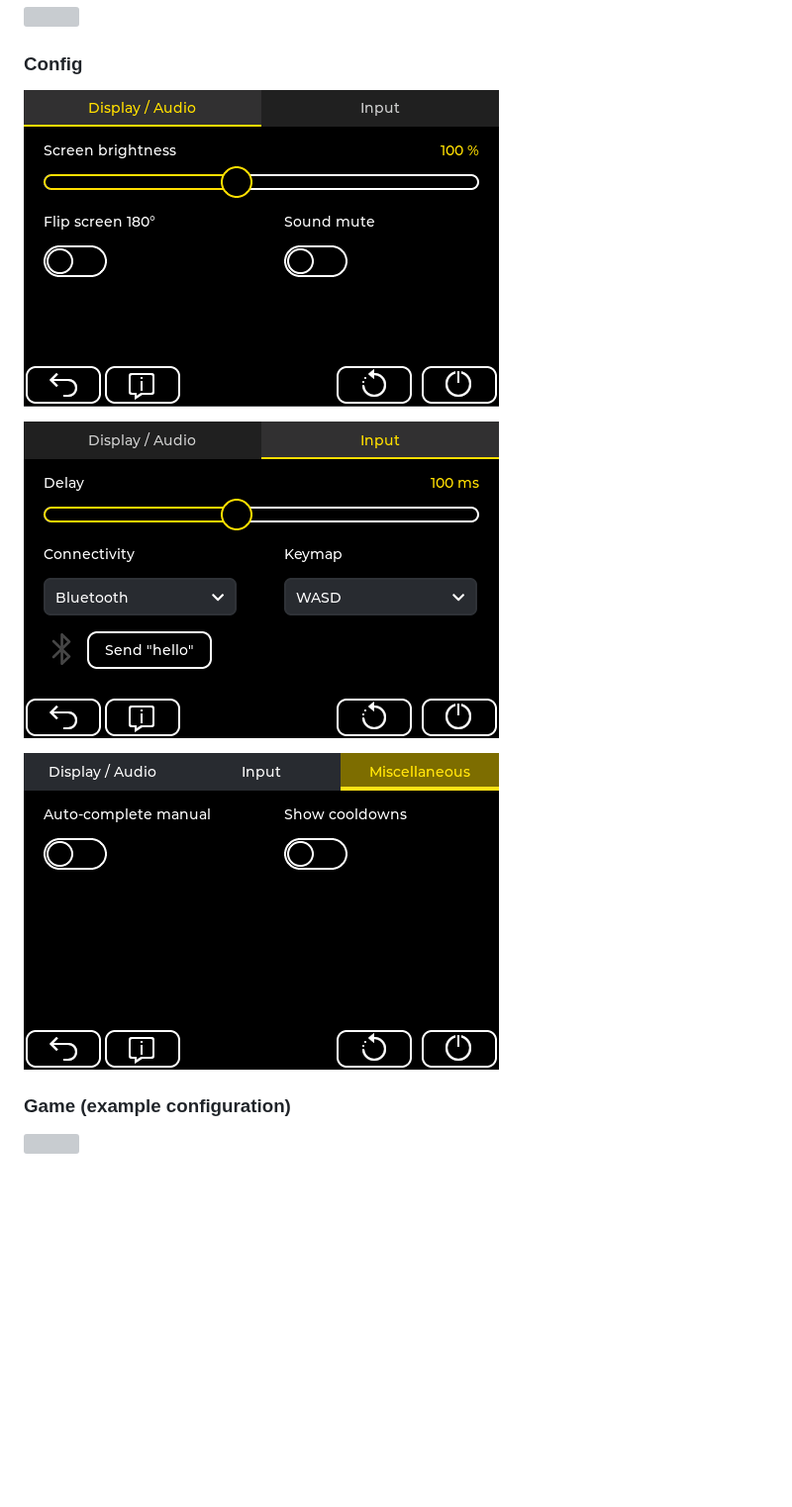
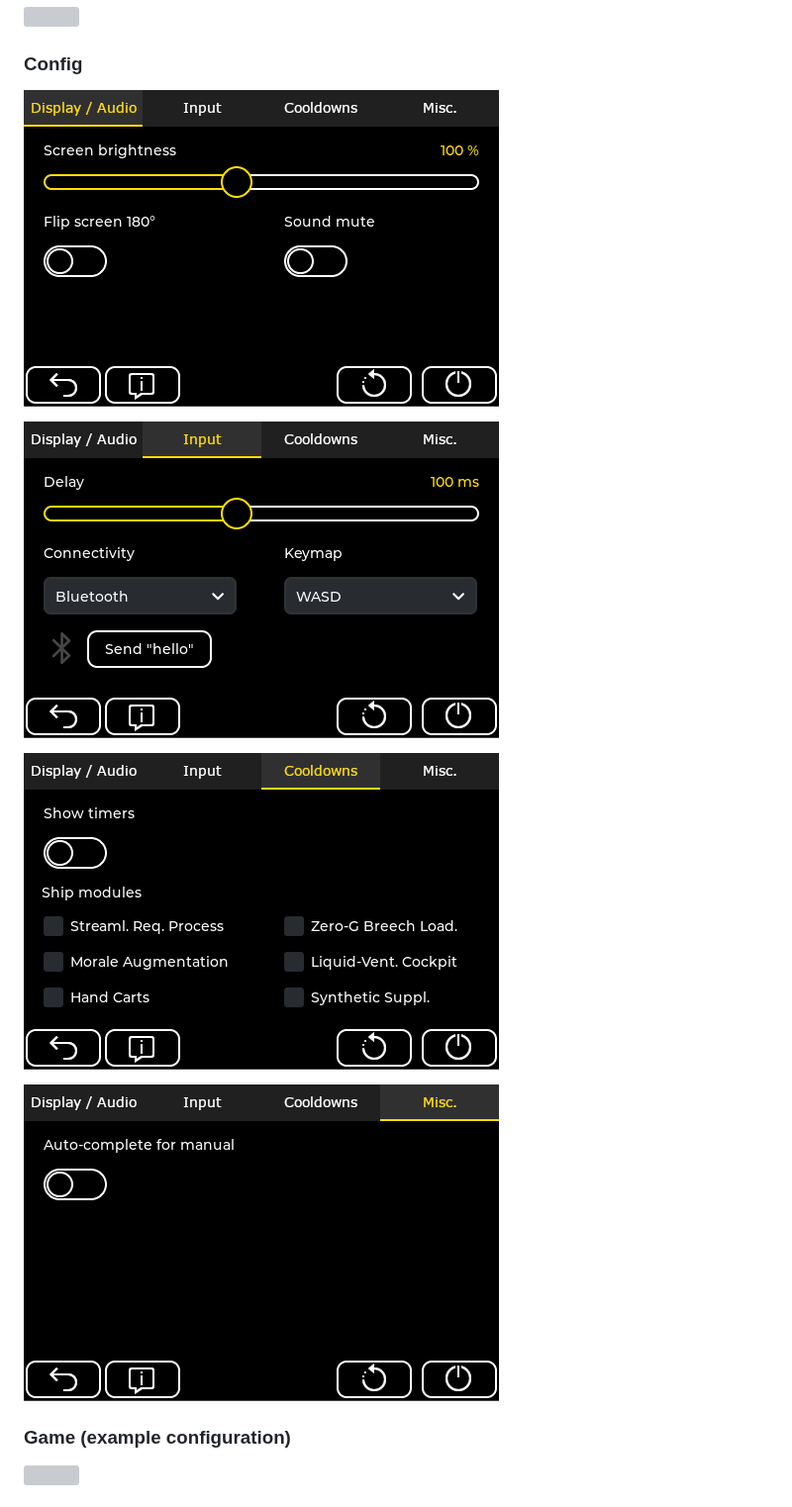
Before and after one commit to unic8s/hd2_macropad, a Markdown page: README.md, the part around the change. Shown at 99% size. Rendered like a GitHub page; pictures changed too: screens/config_cooldowns.png (added), screens/config_display_audio.png, screens/config_input.png; blank space fills up the shorter version; grey boxes are pictures that could not be loaded.

Commit message:
Update README and screens

```diff
--- a/README.md
+++ b/README.md
@@ -57,6 +57,8 @@ If you enjoy the project and want to support our private work feel free to make
 
 ![](screens/config_input.png)
 
+![](screens/config_cooldowns.png)
+
 ![](screens/config_miscellaneous.png)
 
 ### Game (example configuration)
```
